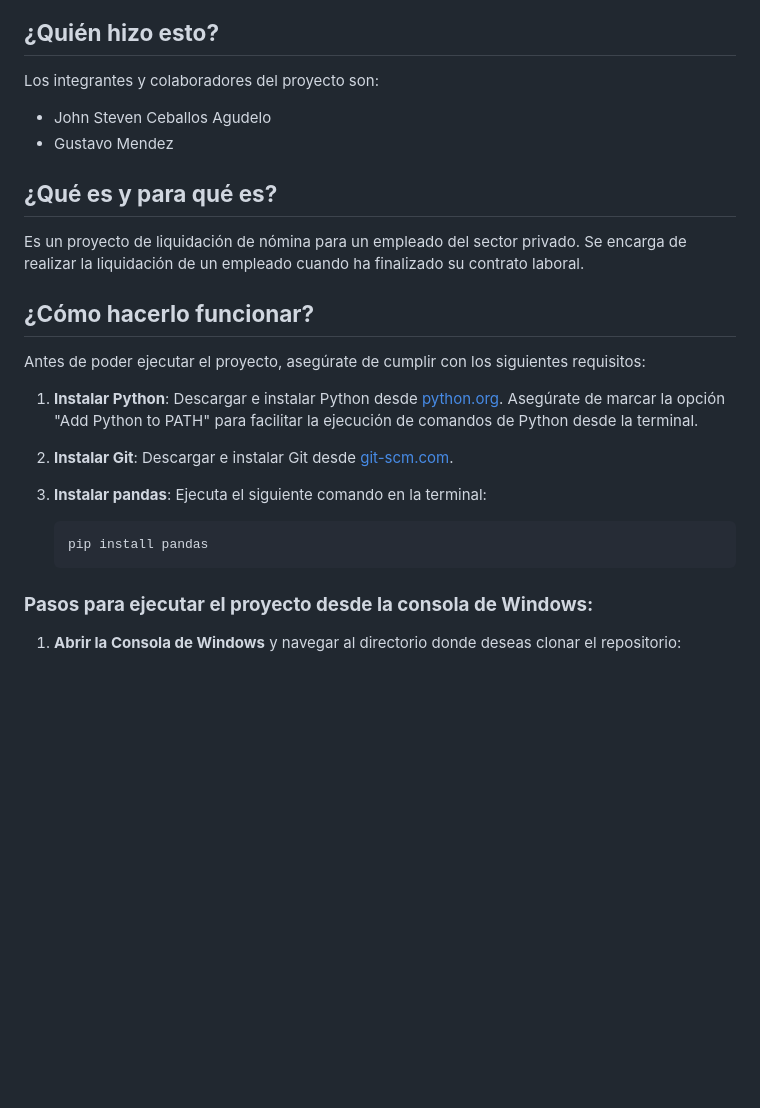
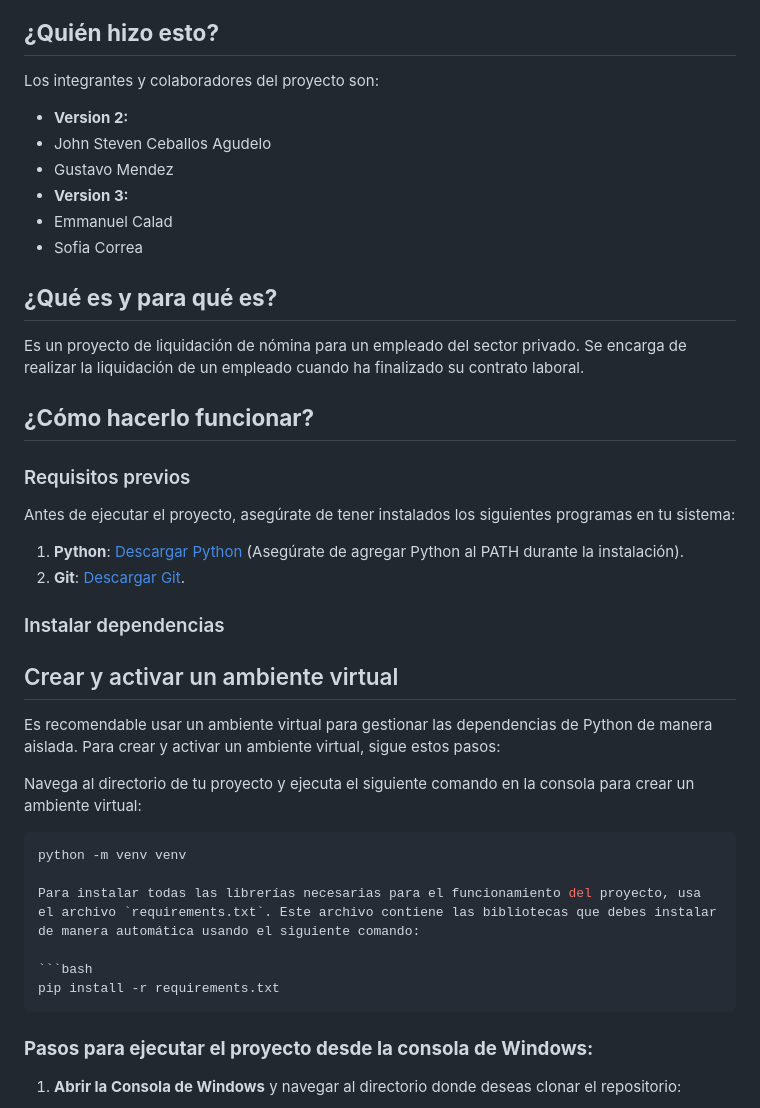
Before and after one commit to emmanuelcalad0615/LiquidationProject, a Markdown page: README.md, the part around one of its changes. Rendered like a GitHub page; blank space fills up the shorter version.

````diff
--- a/README.md
+++ b/README.md
@@ -7,9 +7,13 @@
 ## **¿Quién hizo esto?**
 
 Los integrantes y colaboradores del proyecto son:
-
+- **Version 2:**
 - John Steven Ceballos Agudelo
 - Gustavo Mendez
+- **Version 3:**
+- Emmanuel Calad
+- Sofia Correa
+
 
 ## **¿Qué es y para qué es?**
 
@@ -17,15 +21,28 @@ Es un proyecto de liquidación de nómina para un empleado del sector privado. S
 
 ## **¿Cómo hacerlo funcionar?**
 
-Antes de poder ejecutar el proyecto, asegúrate de cumplir con los siguientes requisitos:
+### Requisitos previos
 
-1. **Instalar Python**: Descargar e instalar Python desde [python.org](http://python.org). Asegúrate de marcar la opción "Add Python to PATH" para facilitar la ejecución de comandos de Python desde la terminal.
+Antes de ejecutar el proyecto, asegúrate de tener instalados los siguientes programas en tu sistema:
 
-2. **Instalar Git**: Descargar e instalar Git desde [git-scm.com](http://git-scm.com).
+1. **Python**: [Descargar Python](https://www.python.org) (Asegúrate de agregar Python al PATH durante la instalación).
+2. **Git**: [Descargar Git](https://git-scm.com).
 
-3. **Instalar pandas**: Ejecuta el siguiente comando en la terminal:
+### Instalar dependencias
+
+## Crear y activar un ambiente virtual
+
+Es recomendable usar un ambiente virtual para gestionar las dependencias de Python de manera aislada. Para crear y activar un ambiente virtual, sigue estos pasos:
+
+Navega al directorio de tu proyecto y ejecuta el siguiente comando en la consola para crear un ambiente virtual:
+
    ```bash
-   pip install pandas
+   python -m venv venv
+
+Para instalar todas las librerías necesarias para el funcionamiento del proyecto, usa el archivo `requirements.txt`. Este archivo contiene las bibliotecas que debes instalar de manera automática usando el siguiente comando:
+
+```bash
+pip install -r requirements.txt
    ```
 
 ### **Pasos para ejecutar el proyecto desde la consola de Windows:**
````
Also changed, not shown: other parts of README.md (+30 -0 lines).
